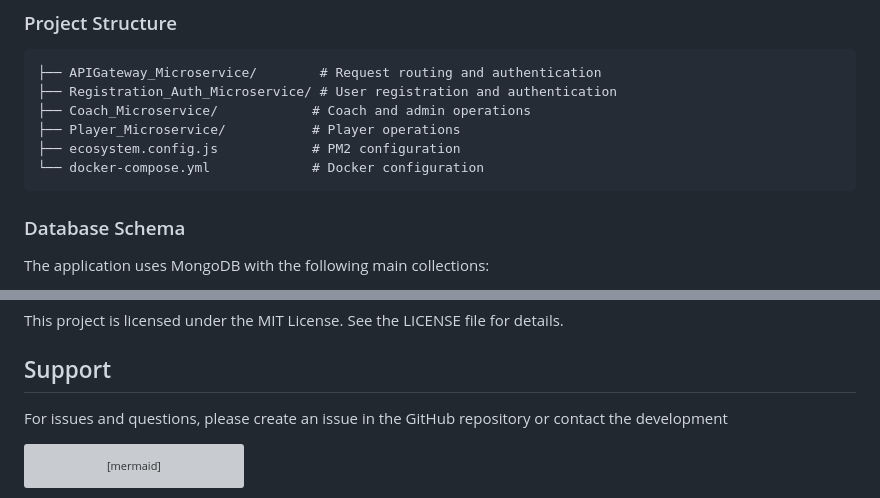
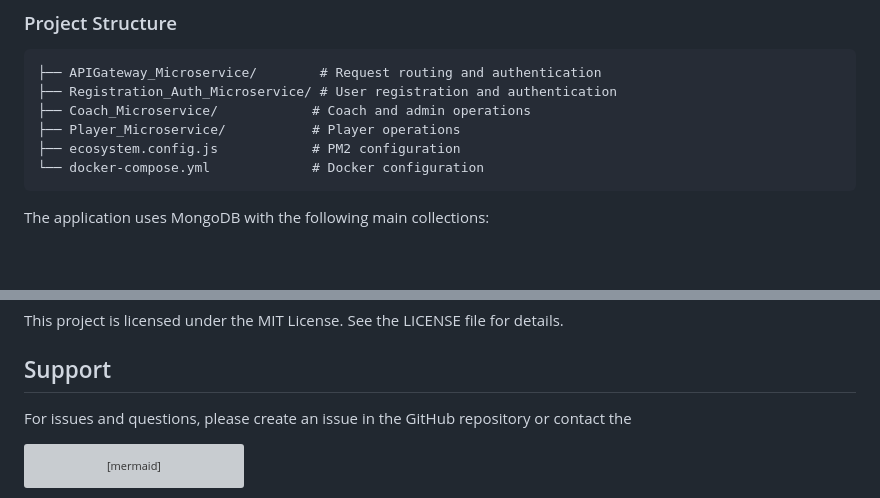
Before and after one commit to poVvisal/e-sport-club-management, a Markdown page: README.md, 2 parts joined by grey strips. Drawn GitHub-style; blank space fills up the shorter version; grey boxes are pictures that could not be loaded.

````diff
--- a/README.md
+++ b/README.md
@@ -282,8 +451,6 @@ http://localhost:4000/admin
 ├── ecosystem.config.js            # PM2 configuration
 └── docker-compose.yml             # Docker configuration
 ```
-
-### Database Schema
 
 The application uses MongoDB with the following main collections:
 - `person_collection` - User accounts (players, coaches, admins)
@@ -312,7 +479,7 @@ This project is licensed under the MIT License. See the LICENSE file for details
 
 ## Support
 
-For issues and questions, please create an issue in the GitHub repository or contact the development
+For issues and questions, please create an issue in the GitHub repository or contact the
 
 
 ```mermaid
````
Also changed, not shown: other parts of README.md (+176 -7 lines).
